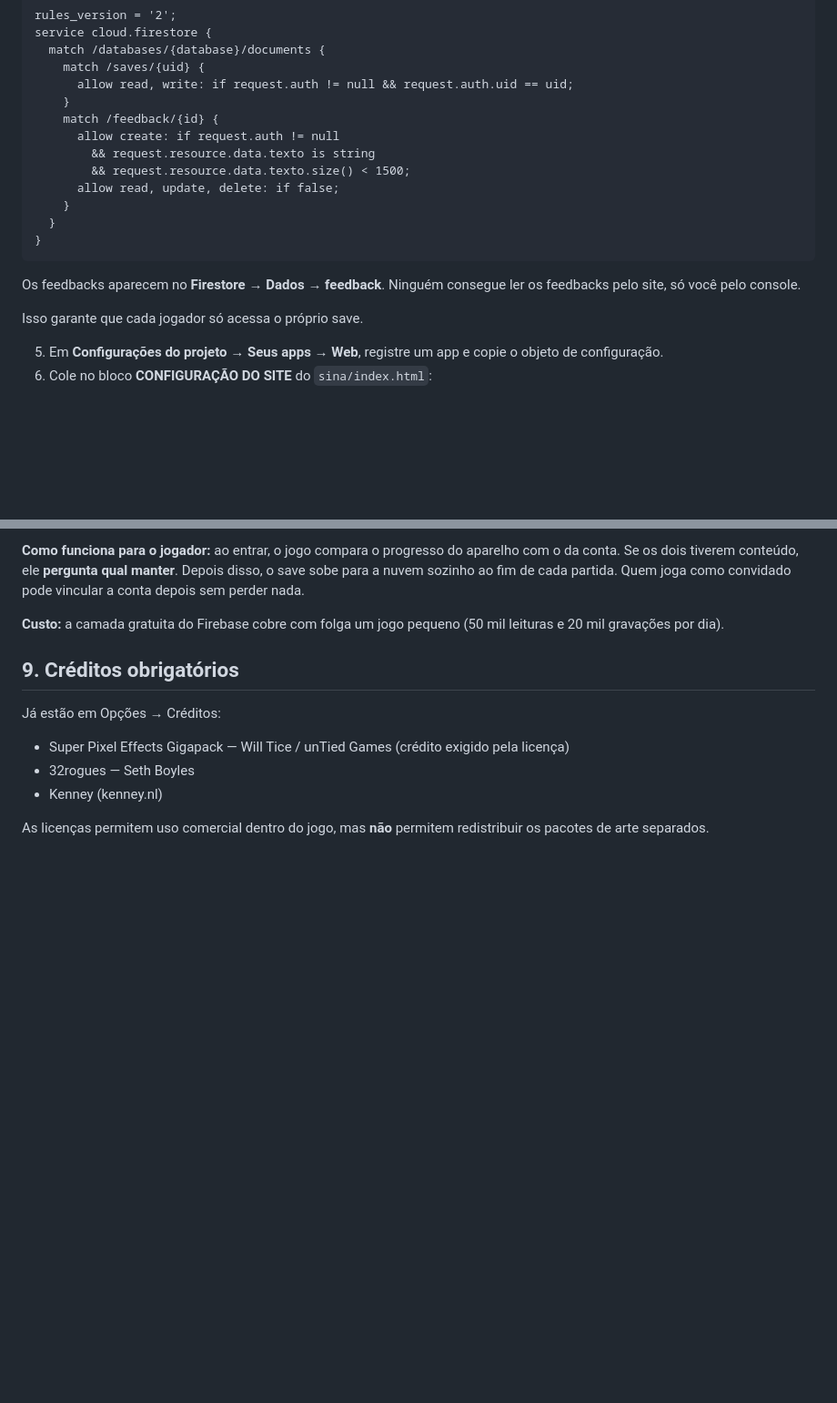
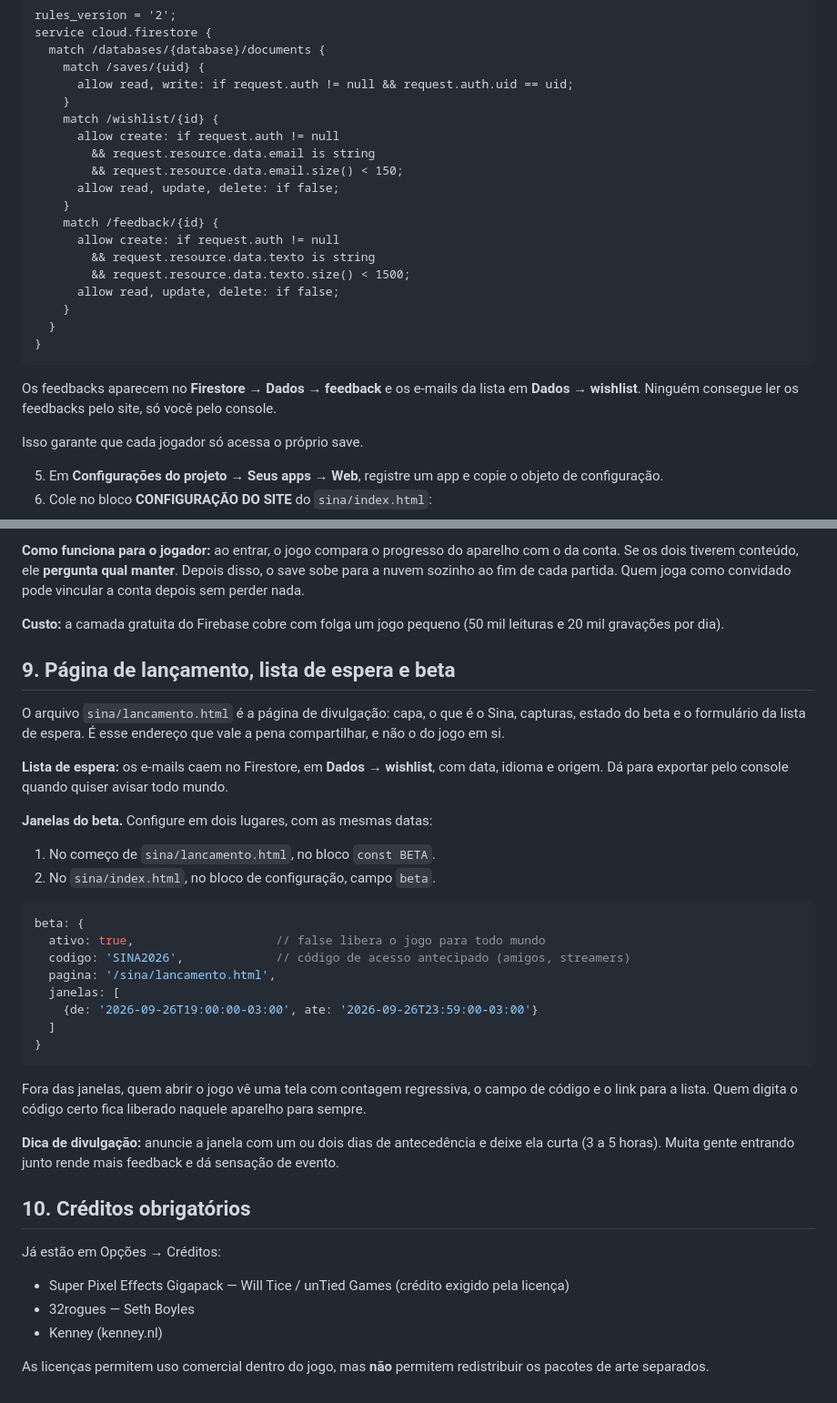
Before and after one commit to Japinha01/Principal, a Markdown page: LEIA-ME.md, 2 parts joined by grey strips. Shown at 91% size. Drawn GitHub-style; blank space fills up the shorter version.

````diff
--- a/LEIA-ME.md
+++ b/LEIA-ME.md
@@ -117,6 +117,12 @@ service cloud.firestore {
     match /saves/{uid} {
       allow read, write: if request.auth != null && request.auth.uid == uid;
     }
+    match /wishlist/{id} {
+      allow create: if request.auth != null
+        && request.resource.data.email is string
+        && request.resource.data.email.size() < 150;
+      allow read, update, delete: if false;
+    }
     match /feedback/{id} {
       allow create: if request.auth != null
         && request.resource.data.texto is string
@@ -127,7 +133,7 @@ service cloud.firestore {
 }
 ```
 
-Os feedbacks aparecem no **Firestore → Dados → feedback**. Ninguém consegue ler os feedbacks pelo site, só você pelo console.
+Os feedbacks aparecem no **Firestore → Dados → feedback** e os e-mails da lista em **Dados → wishlist**. Ninguém consegue ler os feedbacks pelo site, só você pelo console.
 
 Isso garante que cada jogador só acessa o próprio save.
 
@@ -150,7 +156,32 @@ Com `firebase: null`, o botão Conta some do menu e o jogo funciona só com o sa
 
 **Custo:** a camada gratuita do Firebase cobre com folga um jogo pequeno (50 mil leituras e 20 mil gravações por dia).
 
-## 9. Créditos obrigatórios
+## 9. Página de lançamento, lista de espera e beta
+
+O arquivo `sina/lancamento.html` é a página de divulgação: capa, o que é o Sina, capturas, estado do beta e o formulário da lista de espera. É esse endereço que vale a pena compartilhar, e não o do jogo em si.
+
+**Lista de espera:** os e-mails caem no Firestore, em **Dados → wishlist**, com data, idioma e origem. Dá para exportar pelo console quando quiser avisar todo mundo.
+
+**Janelas do beta.** Configure em dois lugares, com as mesmas datas:
+1. No começo de `sina/lancamento.html`, no bloco `const BETA`.
+2. No `sina/index.html`, no bloco de configuração, campo `beta`.
+
+```js
+beta: {
+  ativo: true,                    // false libera o jogo para todo mundo
+  codigo: 'SINA2026',             // código de acesso antecipado (amigos, streamers)
+  pagina: '/sina/lancamento.html',
+  janelas: [
+    {de: '2026-09-26T19:00:00-03:00', ate: '2026-09-26T23:59:00-03:00'}
+  ]
+}
+```
+
+Fora das janelas, quem abrir o jogo vê uma tela com contagem regressiva, o campo de código e o link para a lista. Quem digita o código certo fica liberado naquele aparelho para sempre.
+
+**Dica de divulgação:** anuncie a janela com um ou dois dias de antecedência e deixe ela curta (3 a 5 horas). Muita gente entrando junto rende mais feedback e dá sensação de evento.
+
+## 10. Créditos obrigatórios
 
 Já estão em Opções → Créditos:
 - Super Pixel Effects Gigapack — Will Tice / unTied Games (crédito exigido pela licença)
````
